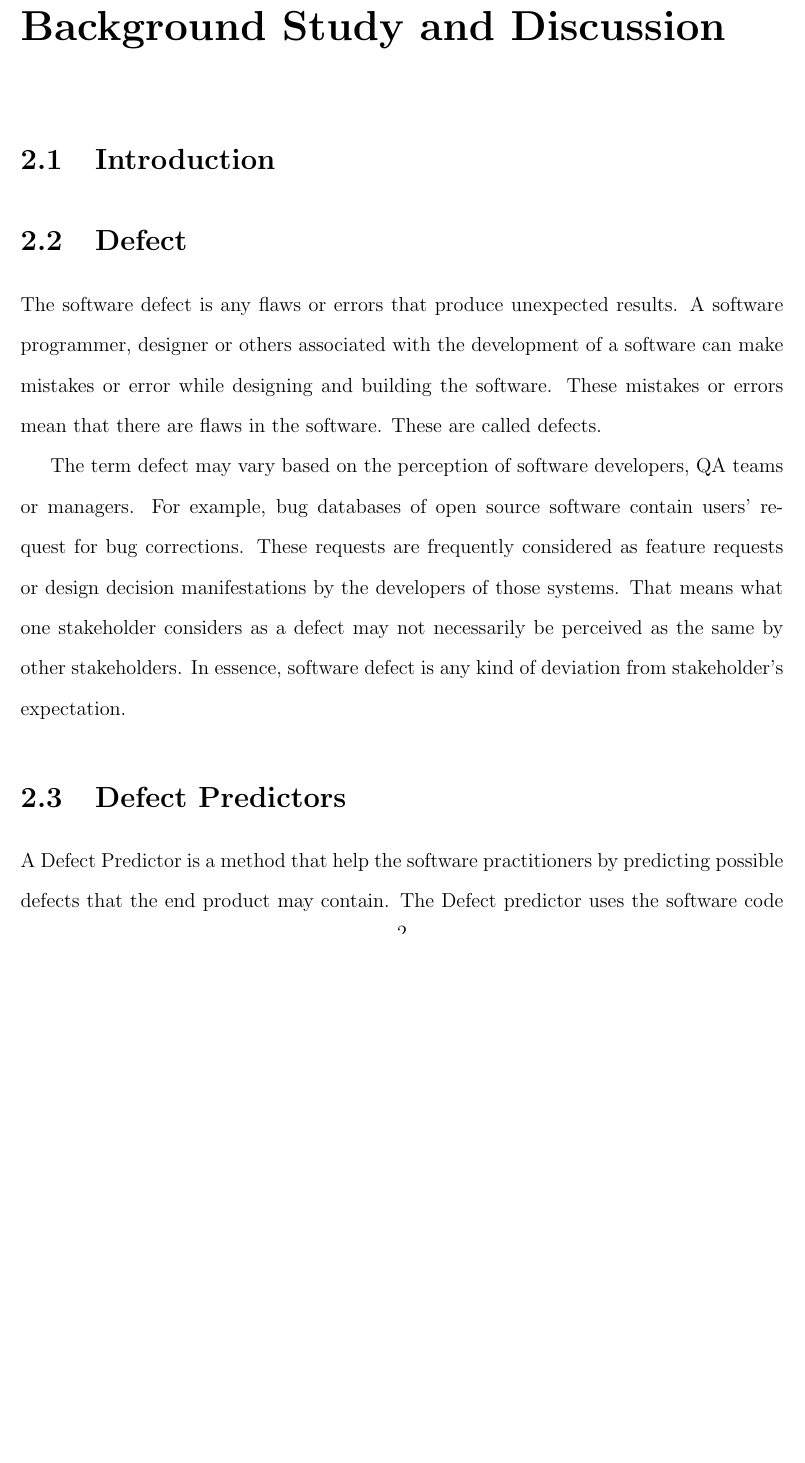
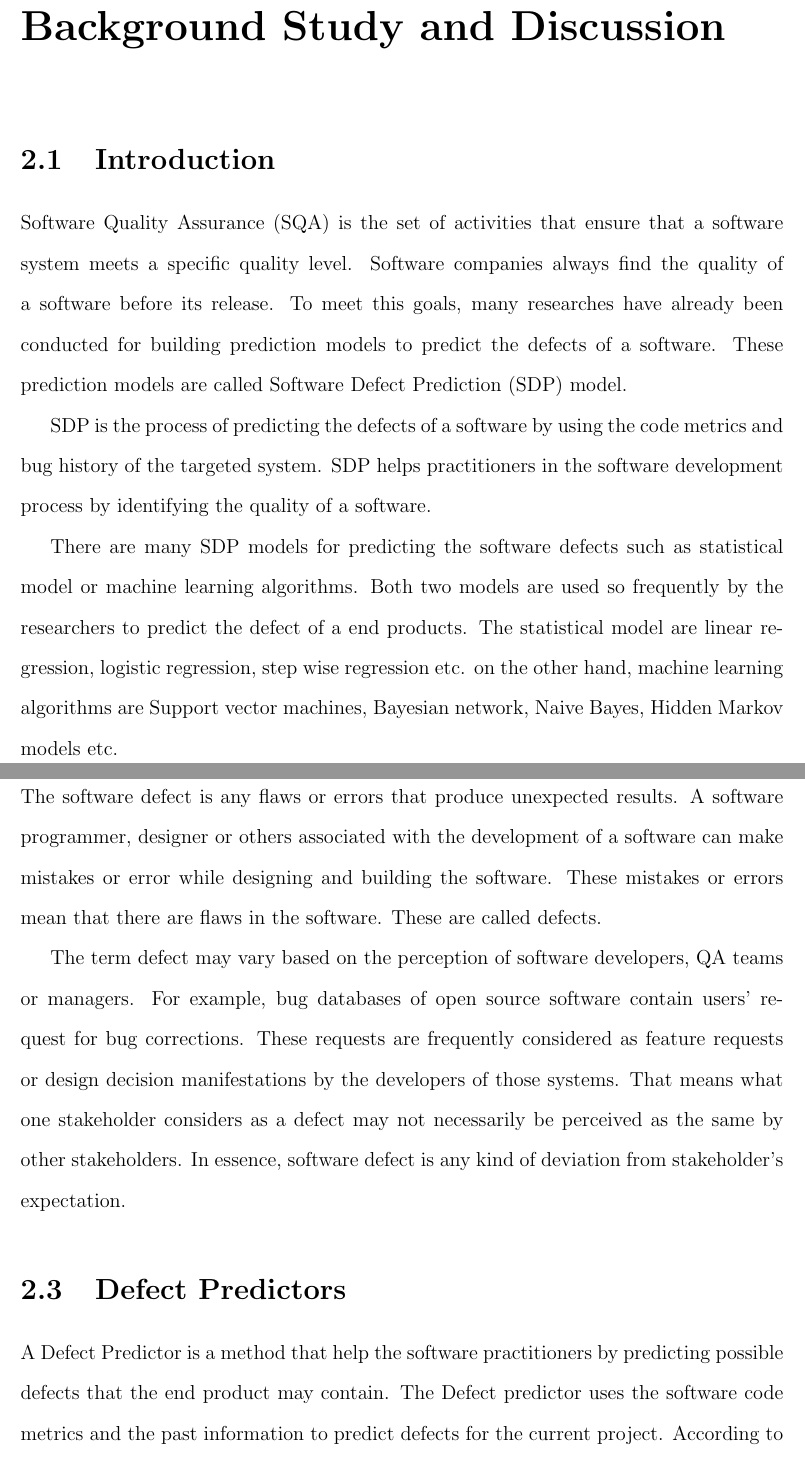
Before and after one commit to rayhanul/Report, a LaTeX thesis (PBC clustering.tex): part of page 3 of 43 before the commit and two parts of pages 3 and 4 of 44 after it, the two joined at a grey line, cut so that both start at the same text, the shorter picture padded with empty space. Compiled offline with pdfLaTeX.

Commit message:
introduction in background

```diff
--- a/PBC clustering.tex
+++ b/PBC clustering.tex
@@ -63,6 +63,14 @@
 Software defect prediction is a ..........................
 \chapter{Background Study and Discussion}
 \section{Introduction}
+
+Software Quality Assurance (SQA) is the set of activities that ensure that a software system meets a specific quality level. Software companies always find the quality of a software before its release. To meet this goals, many researches have already been conducted for building prediction models to predict the defects of a software. These prediction models are called Software Defect Prediction (SDP) model.
+
+SDP is the process of predicting the defects of a software by using the code metrics and bug history of the  targeted system. SDP helps practitioners in the software development process by identifying the quality of a software.
+
+There are many SDP models for predicting the software defects such as statistical model or machine learning algorithms. Both two models are used so frequently by the researchers to predict the defect of a end products. The statistical model are linear regression, logistic regression, step wise regression etc. on the other hand, machine learning algorithms are Support vector machines, Bayesian network, Naive Bayes, Hidden Markov models etc.
+
+
 \section{Defect }
 The software defect is any flaws or errors that produce unexpected results. A software programmer, designer or others associated with the development of a software can make mistakes or error while designing and building the software. These mistakes or errors mean that there are flaws in the software. These are called defects.
 
```
